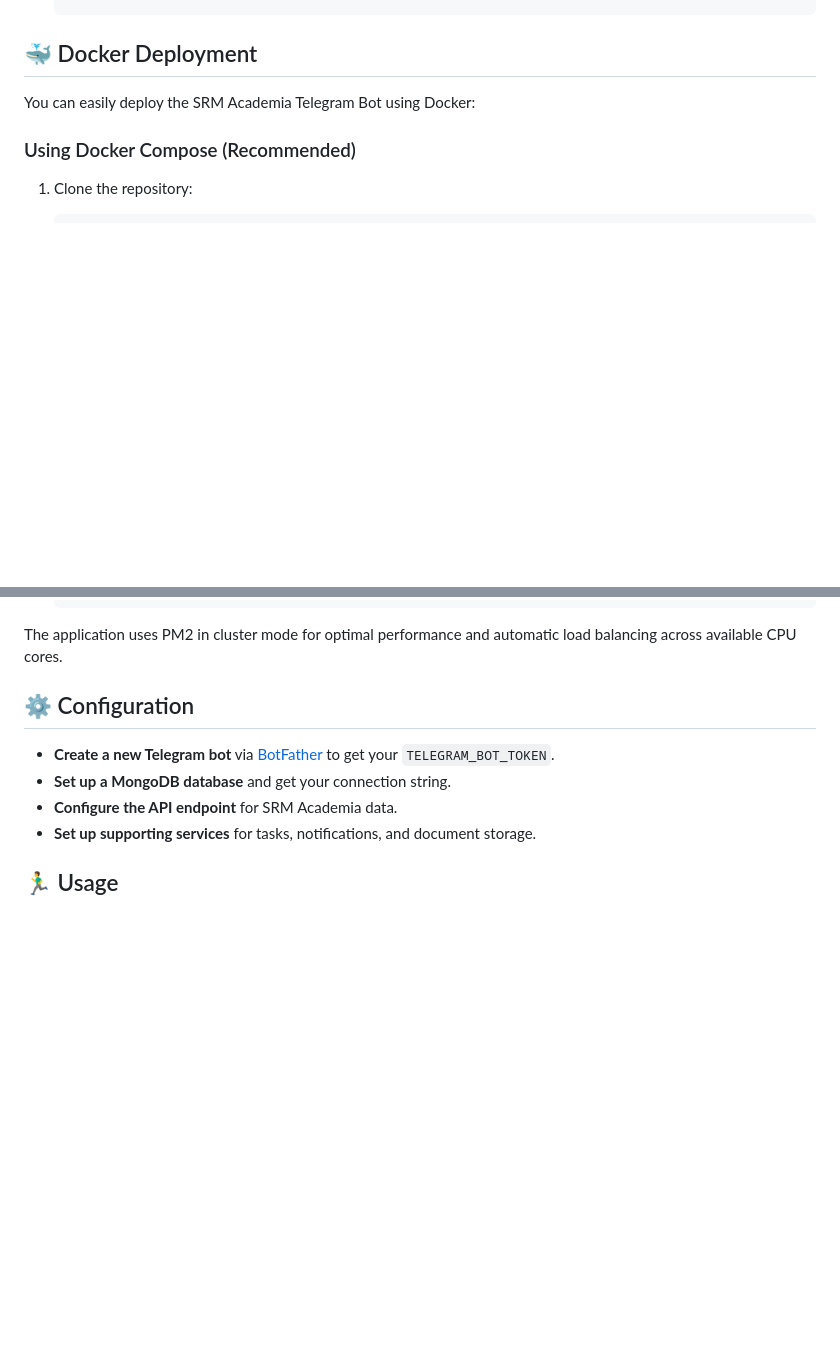
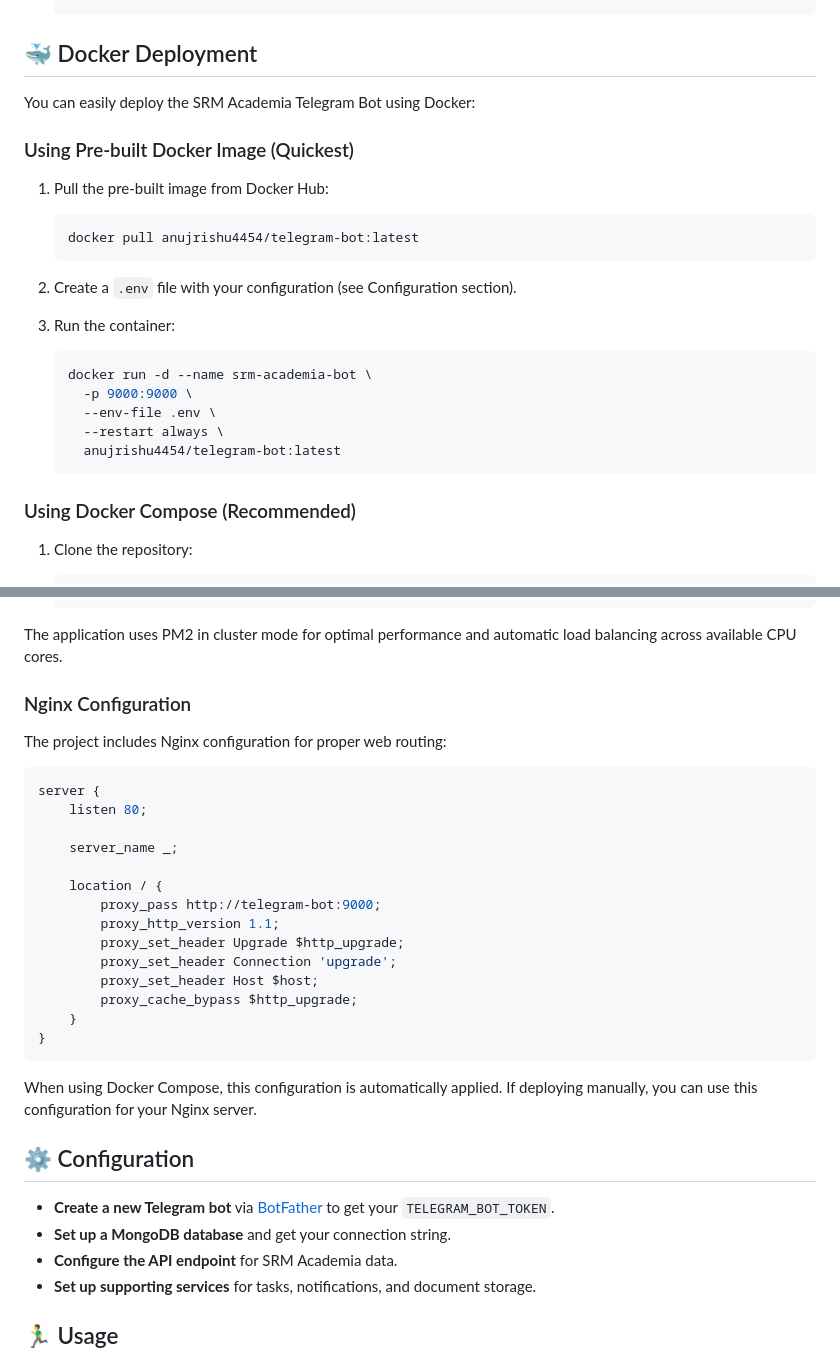
Before and after one commit to anuj-rishu/Telegram-Bot-For-SRM-Academia, a Markdown page: readme.md, 2 parts joined by grey strips. Drawn GitHub-style; blank space fills up the shorter version.

Commit message:
add ngnix

````diff
--- a/readme.md
+++ b/readme.md
@@ -47,6 +47,24 @@ A Telegram bot that provides SRM University students with easy access to their a
 
 You can easily deploy the SRM Academia Telegram Bot using Docker:
 
+### Using Pre-built Docker Image (Quickest)
+
+1. Pull the pre-built image from Docker Hub:
+   ```sh
+   docker pull anujrishu4454/telegram-bot:latest
+   ```
+
+2. Create a `.env` file with your configuration (see Configuration section).
+
+3. Run the container:
+   ```sh
+   docker run -d --name srm-academia-bot \
+     -p 9000:9000 \
+     --env-file .env \
+     --restart always \
+     anujrishu4454/telegram-bot:latest
+   ```
+
 ### Using Docker Compose (Recommended)
 
 1. Clone the repository:
@@ -89,6 +107,29 @@ You can easily deploy the SRM Academia Telegram Bot using Docker:
    ```
 
 The application uses PM2 in cluster mode for optimal performance and automatic load balancing across available CPU cores.
+
+### Nginx Configuration
+
+The project includes Nginx configuration for proper web routing:
+
+```nginx
+server {
+    listen 80;
+
+    server_name _;
+
+    location / {
+        proxy_pass http://telegram-bot:9000;
+        proxy_http_version 1.1;
+        proxy_set_header Upgrade $http_upgrade;
+        proxy_set_header Connection 'upgrade';
+        proxy_set_header Host $host;
+        proxy_cache_bypass $http_upgrade;
+    }
+}
+```
+
+When using Docker Compose, this configuration is automatically applied. If deploying manually, you can use this configuration for your Nginx server.
 
 ## ⚙️ Configuration
 
````
